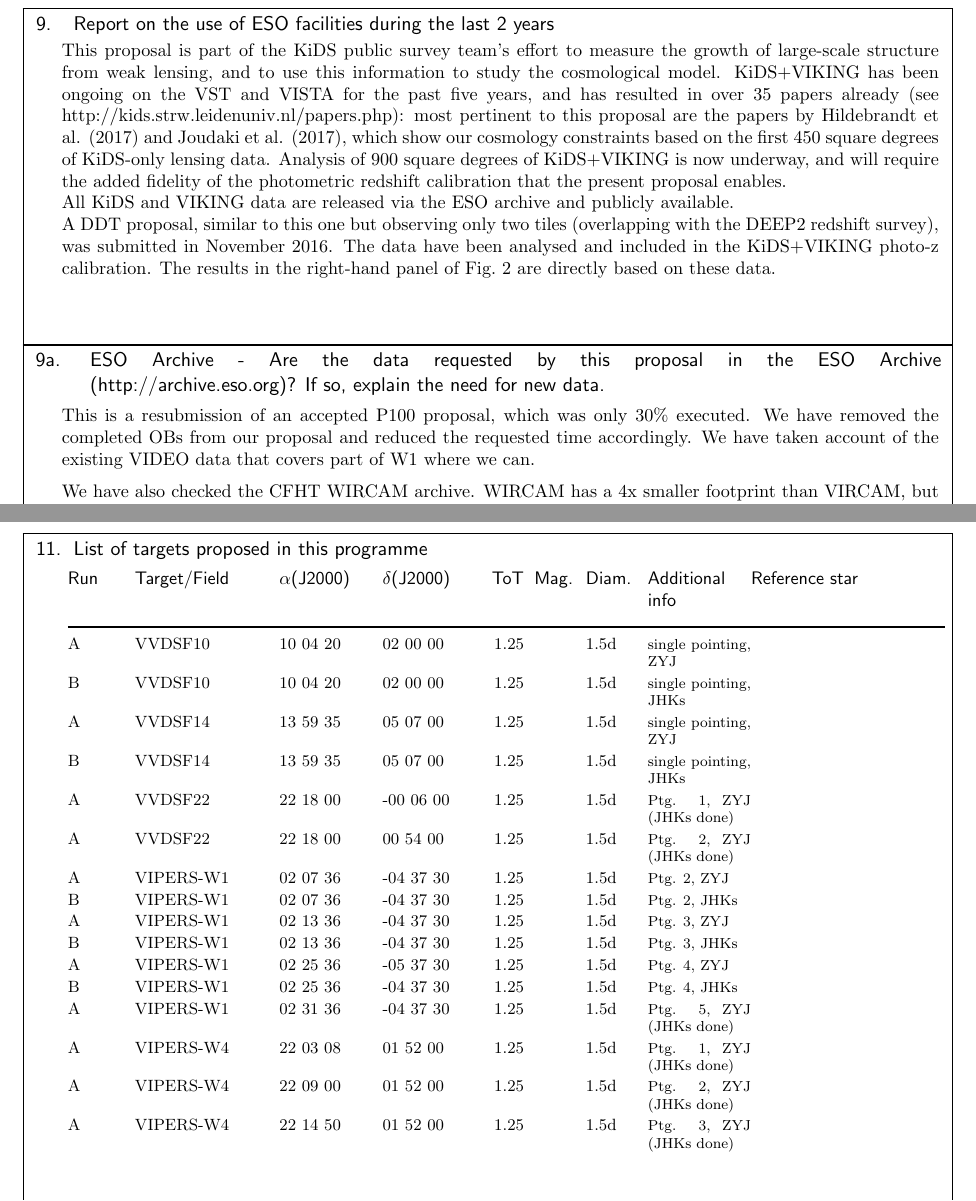
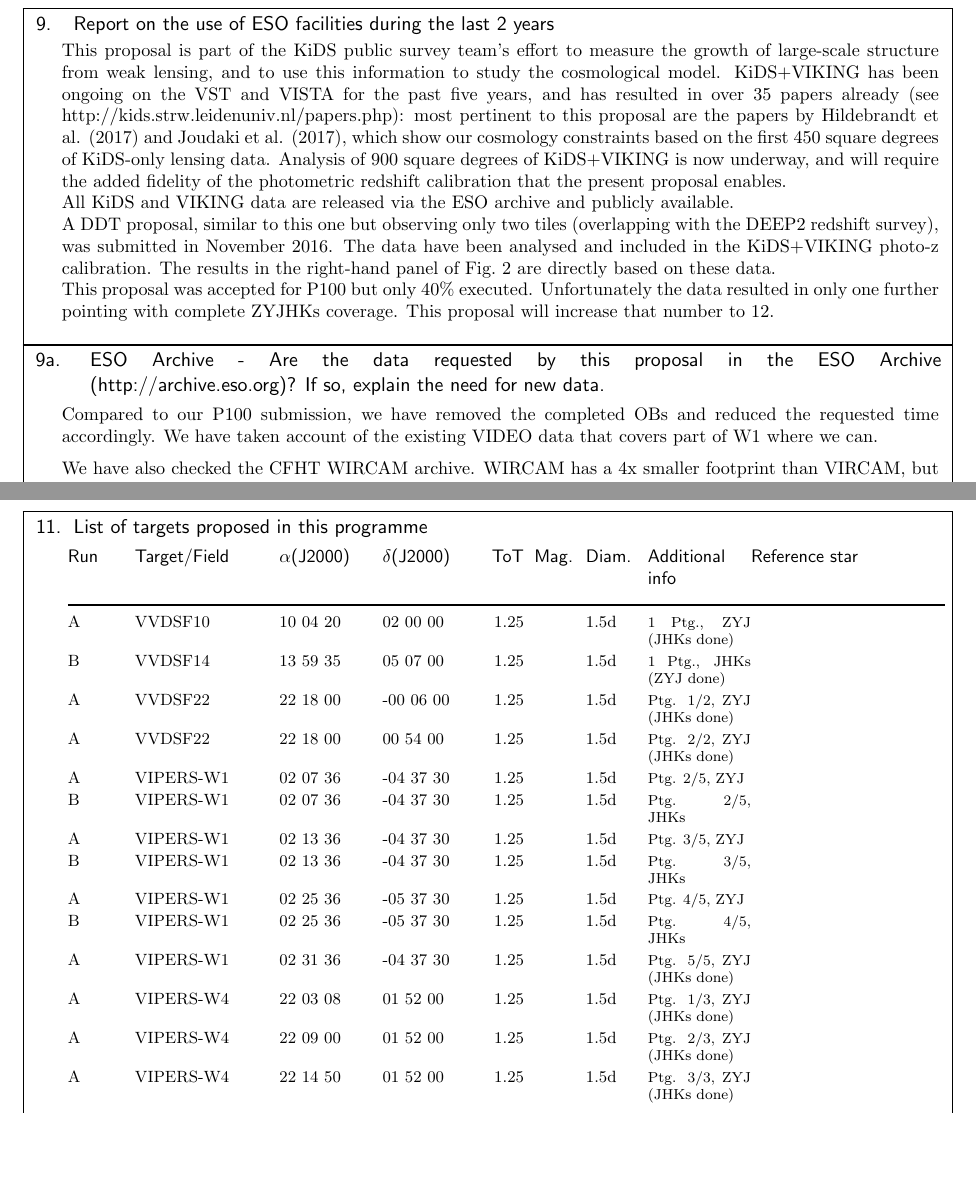
Before and after one commit to KiDS-WL/VISTA-VIPERS, a LaTeX document (vistavipersP102.tex): two parts of pages 5 and 6 of 9, joined at a grey line, cut so that both start at the same text, the shorter picture padded with empty space. Compiled offline with pdfLaTeX.

Commit message:
updated text with 2 more OBs that were just observed.

```diff
--- a/vistavipersP102.tex
+++ b/vistavipersP102.tex
@@ -432,6 +432,9 @@ This proposal is part of the KiDS public survey team's effort to measure the gro
 All KiDS and VIKING data are released via the ESO archive and publicly available.
 
 A DDT proposal, similar to this one but observing only two tiles (overlapping with the DEEP2 redshift survey), was submitted in November 2016. The data have been analysed and included in the KiDS+VIKING photo-z calibration. The results in the right-hand panel of Fig.~2 are directly based on these data.
+
+This proposal was accepted for P100 but only 40\% executed. Unfortunately the data resulted in only one further pointing with complete ZYJHKs coverage. This proposal will increase that number to 12.
+
 }
 
 %
@@ -442,7 +445,7 @@ A DDT proposal, similar to this one but observing only two tiles (overlapping wi
 % This macro is NOT checked at the pdfLaTeX compilation.
 
 \RequestedDataRemark{
-This is a resubmission of an accepted P100 proposal, which was only 30\% executed. We have removed the completed OBs from our proposal and reduced the requested time accordingly. We have taken account of the existing VIDEO data that covers part of W1 where we can.
+Compared to our P100 submission, we have removed the completed OBs and reduced the requested time accordingly. We have taken account of the existing VIDEO data that covers part of W1 where we can.
 
 \medskip
 We have also checked the CFHT WIRCAM archive. WIRCAM has a 4x smaller footprint than VIRCAM, but it has also been used to cover parts of VIPERS. $K\!s$ band coverage exists for VIPERS DR1, as well as somewhat too shallow Y band observations and sporadic shallow J and H images. We considered skipping $K\!s$ band in this proposal, but prefer to ensure instrumental homogeneity as well as the more robust photometric calibration that is possible with the larger VISTA footprint. Our VVDS fields have no WIRCAM coverage.
@@ -552,25 +555,32 @@ Van Uitert et al. 2018, MNRAS, in press (arXiv:1706.05004): {\bf KiDS+GAMA: Cosm
 % DO NOT USE ANY TEX/LATEX MACROS FOR THE TARGETS
 
 
-\Target{A}{VVDSF10}{10 04 20}{02 00 00}{1.25}{}{1.5d}{single pointing, ZYJ}{}
-\Target{B}{VVDSF10}{10 04 20}{02 00 00}{1.25}{}{1.5d}{single pointing, JHKs}{}
-\Target{A}{VVDSF14}{13 59 35}{05 07 00}{1.25}{}{1.5d}{single pointing, ZYJ}{}
-\Target{B}{VVDSF14}{13 59 35}{05 07 00}{1.25}{}{1.5d}{single pointing, JHKs}{}
-\Target{A}{VVDSF22}{22 18 00}{-00 06 00}{1.25}{}{1.5d}{Ptg. 1, ZYJ (JHKs done)}{}
-\Target{A}{VVDSF22}{22 18 00}{00 54 00}{1.25}{}{1.5d}{Ptg. 2, ZYJ (JHKs done)}{}
+\Target{A}{VVDSF10}{10 04 20}{02 00 00}{1.25}{}{1.5d}{1 Ptg., ZYJ (JHKs done)}{}
+%\Target{B}{VVDSF10}{10 04 20}{02 00 00}{1.25}{}{1.5d}{single pointing, JHKs}{}
+
+%\Target{A}{VVDSF14}{13 59 35}{05 07 00}{1.25}{}{1.5d}{single pointing, ZYJ}{}
+\Target{B}{VVDSF14}{13 59 35}{05 07 00}{1.25}{}{1.5d}{1 Ptg., JHKs (ZYJ done)}{}
+
+\Target{A}{VVDSF22}{22 18 00}{-00 06 00}{1.25}{}{1.5d}{Ptg. 1/2, ZYJ (JHKs done)}{}
+\Target{A}{VVDSF22}{22 18 00}{00 54 00}{1.25}{}{1.5d}{Ptg. 2/2, ZYJ (JHKs done)}{}
 
 
-\Target{A}{VIPERS-W1}{02 07 36}{-04 37 30}{1.25}{}{1.5d}{Ptg. 2, ZYJ}{}
-\Target{B}{VIPERS-W1}{02 07 36}{-04 37 30}{1.25}{}{1.5d}{Ptg. 2, JHKs}{}
-\Target{A}{VIPERS-W1}{02 13 36}{-04 37 30}{1.25}{}{1.5d}{Ptg. 3, ZYJ}{}
-\Target{B}{VIPERS-W1}{02 13 36}{-04 37 30}{1.25}{}{1.5d}{Ptg. 3, JHKs}{}
-\Target{A}{VIPERS-W1}{02 25 36}{-05 37 30}{1.25}{}{1.5d}{Ptg. 4, ZYJ}{}
-\Target{B}{VIPERS-W1}{02 25 36}{-04 37 30}{1.25}{}{1.5d}{Ptg. 4, JHKs}{}
-\Target{A}{VIPERS-W1}{02 31 36}{-04 37 30}{1.25}{}{1.5d}{Ptg. 5, ZYJ (JHKs done)}{}
+\Target{A}{VIPERS-W1}{02 07 36}{-04 37 30}{1.25}{}{1.5d}{Ptg. 2/5, ZYJ}{}
+\Target{B}{VIPERS-W1}{02 07 36}{-04 37 30}{1.25}{}{1.5d}{Ptg. 2/5, JHKs}{}
 
-\Target{A}{VIPERS-W4}{22 03 08}{01 52 00}{1.25}{}{1.5d}{Ptg. 1, ZYJ (JHKs done)}{}
-\Target{A}{VIPERS-W4}{22 09 00}{01 52 00}{1.25}{}{1.5d}{Ptg. 2, ZYJ (JHKs done)}{}
-\Target{A}{VIPERS-W4}{22 14 50}{01 52 00}{1.25}{}{1.5d}{Ptg. 3, ZYJ (JHKs done)}{}
+\Target{A}{VIPERS-W1}{02 13 36}{-04 37 30}{1.25}{}{1.5d}{Ptg. 3/5, ZYJ}{}
+\Target{B}{VIPERS-W1}{02 13 36}{-04 37 30}{1.25}{}{1.5d}{Ptg. 3/5, JHKs}{}
+
+\Target{A}{VIPERS-W1}{02 25 36}{-05 37 30}{1.25}{}{1.5d}{Ptg. 4/5, ZYJ}{}
+\Target{B}{VIPERS-W1}{02 25 36}{-05 37 30}{1.25}{}{1.5d}{Ptg. 4/5, JHKs}{}
+
+\Target{A}{VIPERS-W1}{02 31 36}{-04 37 30}{1.25}{}{1.5d}{Ptg. 5/5, ZYJ (JHKs done)}{}
+
+\Target{A}{VIPERS-W4}{22 03 08}{01 52 00}{1.25}{}{1.5d}{Ptg. 1/3, ZYJ (JHKs done)}{}
+
+\Target{A}{VIPERS-W4}{22 09 00}{01 52 00}{1.25}{}{1.5d}{Ptg. 2/3, ZYJ (JHKs done)}{}
+
+\Target{A}{VIPERS-W4}{22 14 50}{01 52 00}{1.25}{}{1.5d}{Ptg. 3/3, ZYJ (JHKs done)}{}
 
 
 %\Target{B}{VIPERS-W1}{02 31 36}{-04 37 30}{1.25}{}{1.5d}{Pointing 5, JHKs}{}
```
Also changed, not shown: vistavipersP102.pdf, vistavipersP102.tex (6 more changed lines).
